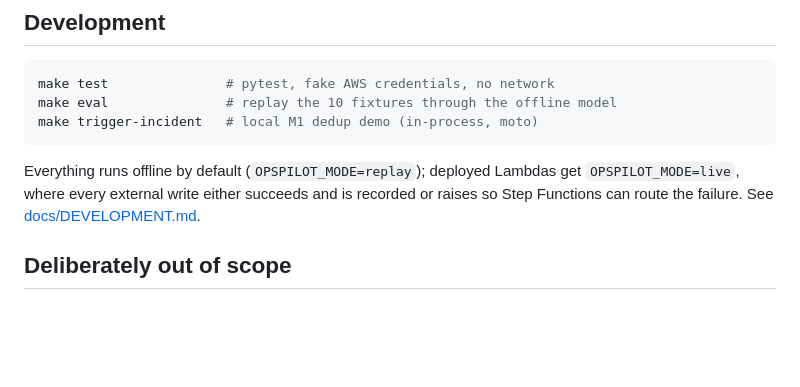
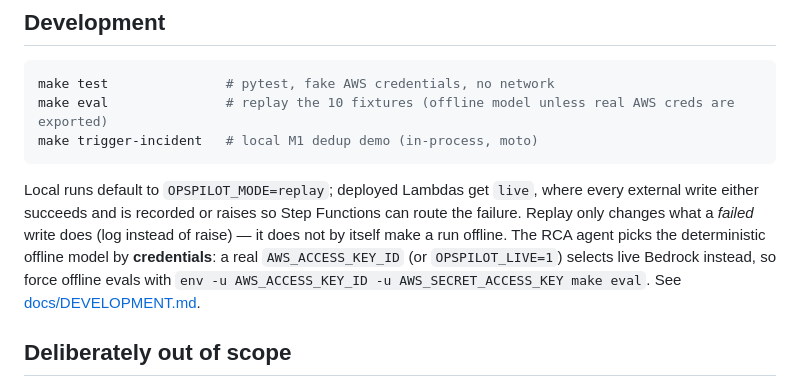
Before and after one commit to himanshu-nakrani/himanshu-nakrani-opspilot-aws, a Markdown page: README.md, the part around the change. GitHub-like rendering; blank space fills up the shorter version.

````diff
--- a/README.md
+++ b/README.md
@@ -108,11 +108,11 @@ Details and the full data-flow diagrams: [docs/ARCHITECTURE.md](docs/ARCHITECTUR
 
 ```bash
 make test               # pytest, fake AWS credentials, no network
-make eval               # replay the 10 fixtures through the offline model
+make eval               # replay the 10 fixtures (offline model unless real AWS creds are exported)
 make trigger-incident   # local M1 dedup demo (in-process, moto)
 ```
 
-Everything runs offline by default (`OPSPILOT_MODE=replay`); deployed Lambdas get `OPSPILOT_MODE=live`, where every external write either succeeds and is recorded or raises so Step Functions can route the failure. See [docs/DEVELOPMENT.md](docs/DEVELOPMENT.md).
+Local runs default to `OPSPILOT_MODE=replay`; deployed Lambdas get `live`, where every external write either succeeds and is recorded or raises so Step Functions can route the failure. Replay only changes what a *failed* write does (log instead of raise) — it does not by itself make a run offline. The RCA agent picks the deterministic offline model by **credentials**: a real `AWS_ACCESS_KEY_ID` (or `OPSPILOT_LIVE=1`) selects live Bedrock instead, so force offline evals with `env -u AWS_ACCESS_KEY_ID -u AWS_SECRET_ACCESS_KEY make eval`. See [docs/DEVELOPMENT.md](docs/DEVELOPMENT.md).
 
 ## Deliberately out of scope
 
````
Also changed, not shown: docs/DEPLOYMENT.md (+1 -1 lines), docs/DEVELOPMENT.md (+2 -2 lines).
